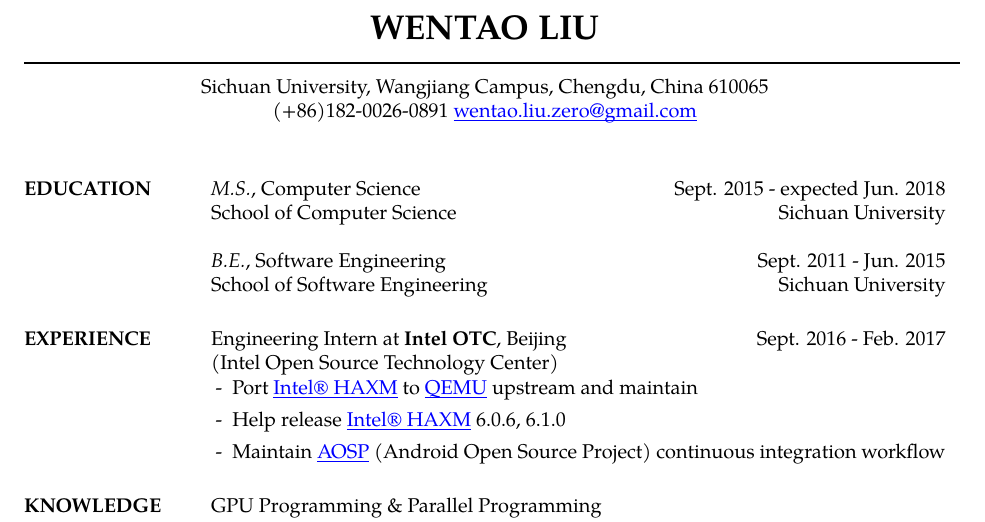
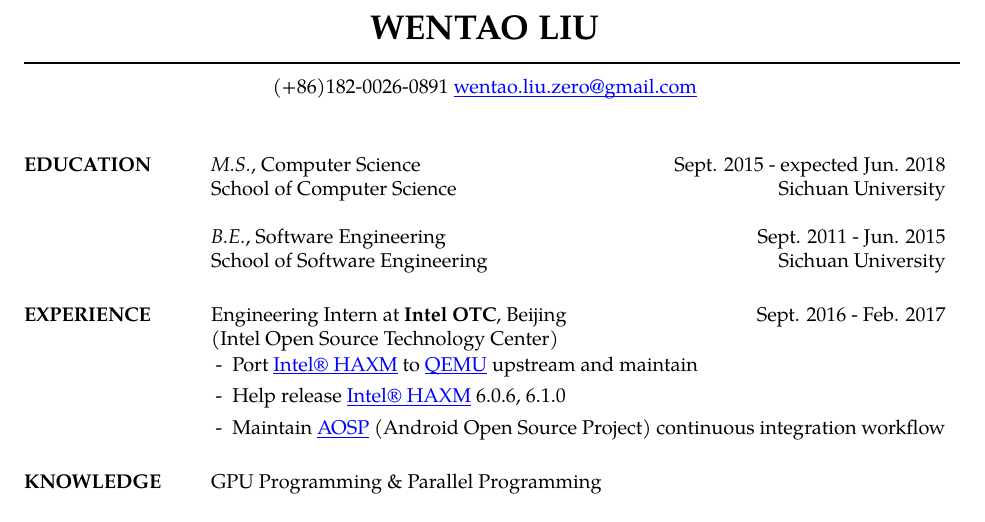
Before and after one commit to chanqi4444/Resume, a LaTeX CV (Resume-Wentao-LIU.tex): part of the page, cut so that both start at the same text. Compiled offline with XeLaTeX; a missing font is replaced by an installed copy or a similar font.

Commit message:
remove address

```diff
--- a/Resume-Wentao-LIU.tex
+++ b/Resume-Wentao-LIU.tex
@@ -21,7 +21,6 @@
 \def \Email {wentao.liu.zero@gmail.com}
 \def \Name {WENTAO LIU}
 \def \Phone {(+86)182-0026-0891}
-\def \Address {Sichuan University, Wangjiang Campus, Chengdu, China 610065}
 
 \def \HEADER {
 	\moveleft.5\hoffset\centerline{\LARGE \bf \Name} % Your name at the top
```
Also changed, not shown: Resume-Wentao-LIU.pdf, Resume-Wentao-LIU.png, Resume-Wentao-LIU.tex (1 more changed lines).
